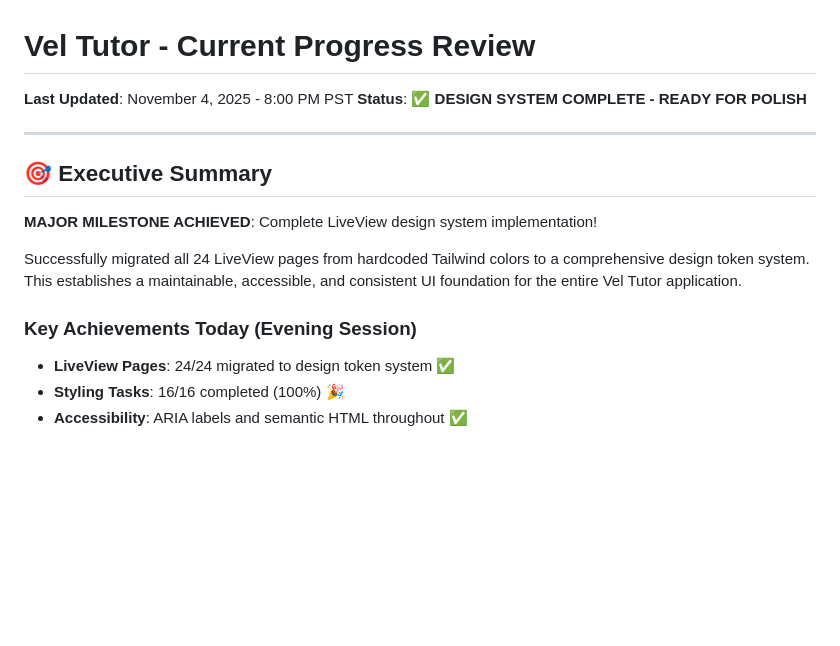
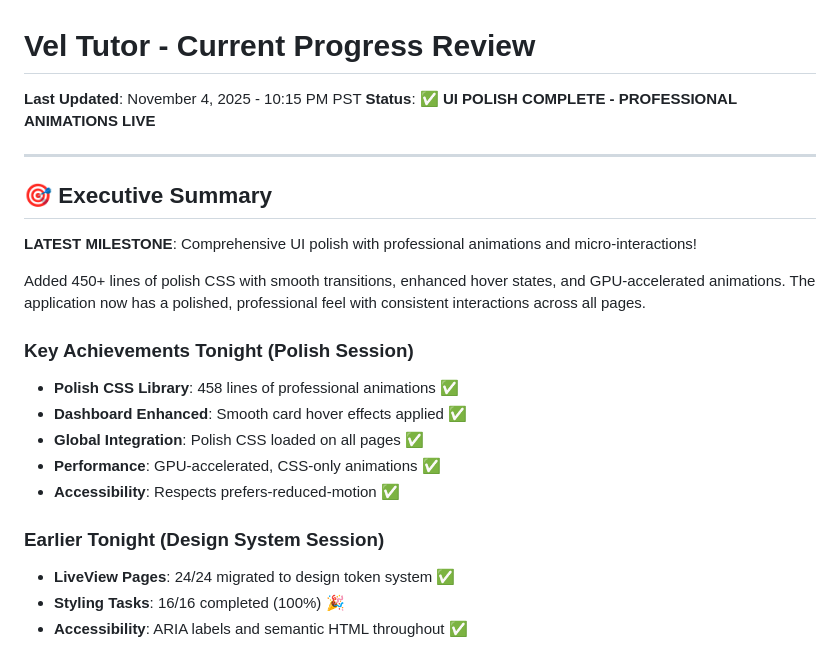
Before and after one commit to pyrex41/vel_tutor, a Markdown page: log_docs/current_progress.md, the part around the change. Rendered like a GitHub page; blank space fills up the shorter version.

```diff
--- a/log_docs/current_progress.md
+++ b/log_docs/current_progress.md
@@ -1,16 +1,23 @@
 # Vel Tutor - Current Progress Review
-**Last Updated**: November 4, 2025 - 8:00 PM PST
-**Status**: ✅ **DESIGN SYSTEM COMPLETE - READY FOR POLISH**
+**Last Updated**: November 4, 2025 - 10:15 PM PST
+**Status**: ✅ **UI POLISH COMPLETE - PROFESSIONAL ANIMATIONS LIVE**
 
 ---
 
 ## 🎯 Executive Summary
 
-**MAJOR MILESTONE ACHIEVED**: Complete LiveView design system implementation!
+**LATEST MILESTONE**: Comprehensive UI polish with professional animations and micro-interactions!
 
-Successfully migrated all 24 LiveView pages from hardcoded Tailwind colors to a comprehensive design token system. This establishes a maintainable, accessible, and consistent UI foundation for the entire Vel Tutor application.
+Added 450+ lines of polish CSS with smooth transitions, enhanced hover states, and GPU-accelerated animations. The application now has a polished, professional feel with consistent interactions across all pages.
 
-### Key Achievements Today (Evening Session)
+### Key Achievements Tonight (Polish Session)
+- **Polish CSS Library**: 458 lines of professional animations ✅
+- **Dashboard Enhanced**: Smooth card hover effects applied ✅
+- **Global Integration**: Polish CSS loaded on all pages ✅
+- **Performance**: GPU-accelerated, CSS-only animations ✅
+- **Accessibility**: Respects prefers-reduced-motion ✅
+
+### Earlier Tonight (Design System Session)
 - **LiveView Pages**: 24/24 migrated to design token system ✅
 - **Styling Tasks**: 16/16 completed (100%) 🎉
 - **Accessibility**: ARIA labels and semantic HTML throughout ✅
```
Also changed, not shown: log_docs/PROJECT_LOG_2025-11-04_ui-polish-animations.md (added, +465 -0 lines).
